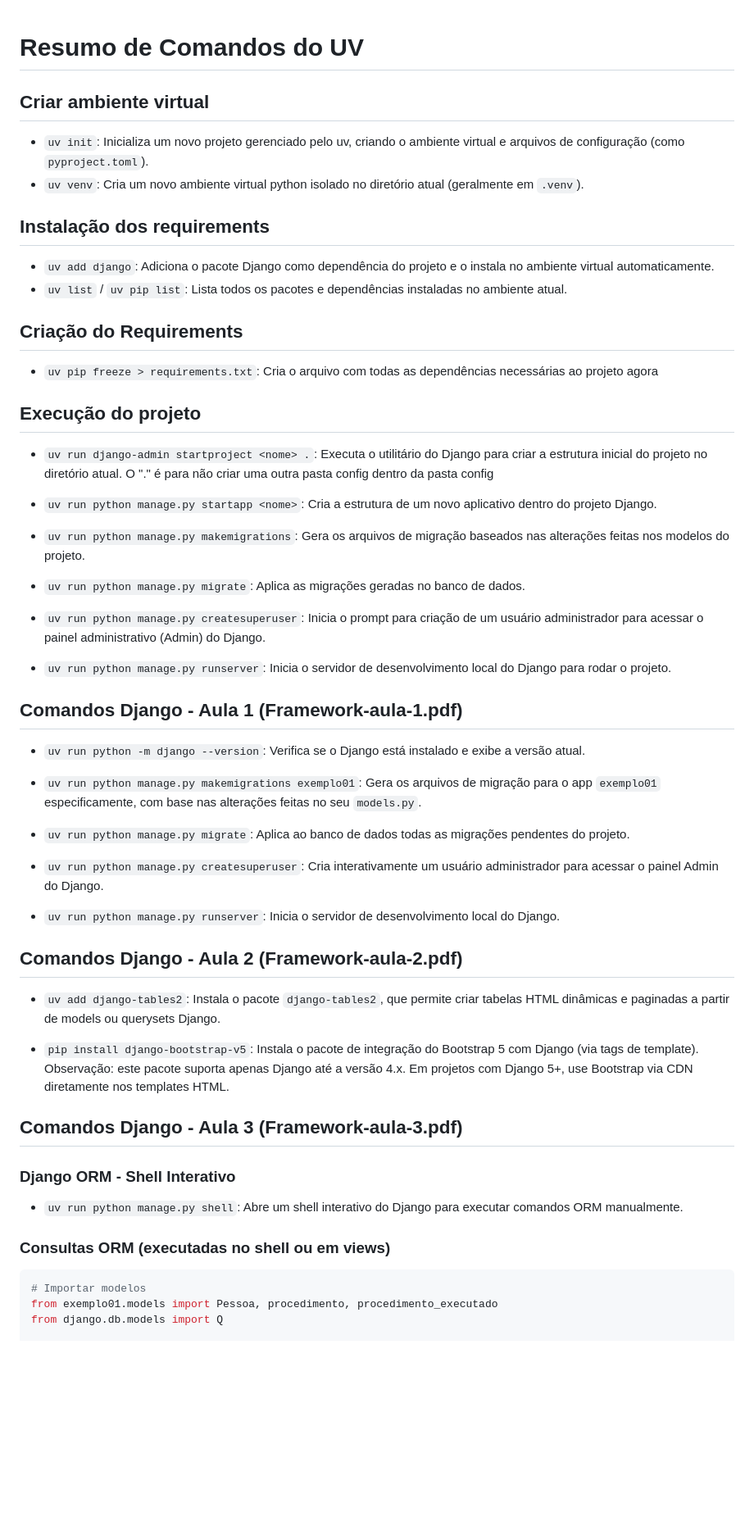
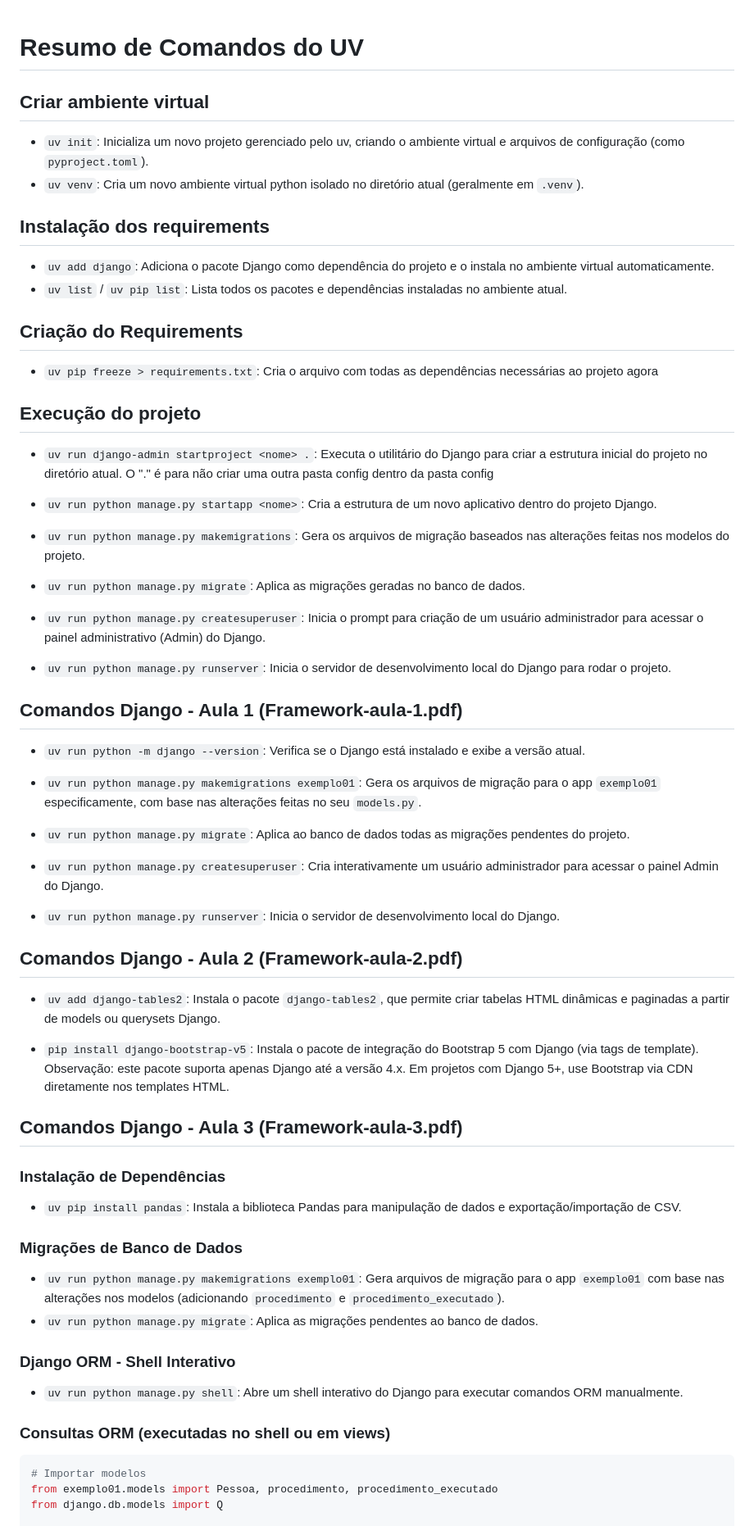
Before and after one commit to lacsousa/django, a Markdown page: resources/notes.md, the part around one of its changes. Shown at 82% size. GitHub-like rendering; blank space fills up the shorter version.

````diff
--- a/resources/notes.md
+++ b/resources/notes.md
@@ -1,21 +1,21 @@
 # Resumo de Comandos do UV
 
+## Criar ambiente virtual
 
-## Criar ambiente virtual
 - `uv init`: Inicializa um novo projeto gerenciado pelo uv, criando o ambiente virtual e arquivos de configuração (como `pyproject.toml`).
 - `uv venv`: Cria um novo ambiente virtual python isolado no diretório atual (geralmente em `.venv`).
 
+## Instalação dos requirements
 
-## Instalação dos requirements
 - `uv add django`: Adiciona o pacote Django como dependência do projeto e o instala no ambiente virtual automaticamente.
 - `uv list` / `uv pip list`: Lista todos os pacotes e dependências instaladas no ambiente atual.
 
+## Criação do Requirements
 
-## Criação do Requirements
 - `uv pip freeze > requirements.txt`: Cria o arquivo com todas as dependências necessárias ao projeto agora
 
+## Execução do projeto
 
-## Execução do projeto
 - `uv run django-admin startproject <nome> .`: Executa o utilitário do Django para criar a estrutura inicial do projeto no diretório atual. O "." é para não criar uma outra pasta config dentro da pasta config
 
 - `uv run python manage.py startapp <nome>`: Cria a estrutura de um novo aplicativo dentro do projeto Django.
@@ -27,7 +27,6 @@
 - `uv run python manage.py createsuperuser`: Inicia o prompt para criação de um usuário administrador para acessar o painel administrativo (Admin) do Django.
 
 - `uv run python manage.py runserver`: Inicia o servidor de desenvolvimento local do Django para rodar o projeto.
-
 
 ## Comandos Django - Aula 1 (Framework-aula-1.pdf)
 
@@ -41,20 +40,29 @@
 
 - `uv run python manage.py runserver`: Inicia o servidor de desenvolvimento local do Django.
 
-
 ## Comandos Django - Aula 2 (Framework-aula-2.pdf)
 
 - `uv add django-tables2`: Instala o pacote `django-tables2`, que permite criar tabelas HTML dinâmicas e paginadas a partir de models ou querysets Django.
 
 - `pip install django-bootstrap-v5`: Instala o pacote de integração do Bootstrap 5 com Django (via tags de template). Observação: este pacote suporta apenas Django até a versão 4.x. Em projetos com Django 5+, use Bootstrap via CDN diretamente nos templates HTML.
 
-
 ## Comandos Django - Aula 3 (Framework-aula-3.pdf)
 
+### Instalação de Dependências
+
+- `uv pip install pandas`: Instala a biblioteca Pandas para manipulação de dados e exportação/importação de CSV.
+
+### Migrações de Banco de Dados
+
+- `uv run python manage.py makemigrations exemplo01`: Gera arquivos de migração para o app `exemplo01` com base nas alterações nos modelos (adicionando `procedimento` e `procedimento_executado`).
+- `uv run python manage.py migrate`: Aplica as migrações pendentes ao banco de dados.
+
 ### Django ORM - Shell Interativo
+
 - `uv run python manage.py shell`: Abre um shell interativo do Django para executar comandos ORM manualmente.
 
 ### Consultas ORM (executadas no shell ou em views)
+
 ```python
 # Importar modelos
 from exemplo01.models import Pessoa, procedimento, procedimento_executado
````
Also changed, not shown: other parts of resources/notes.md (+51 -10 lines).
